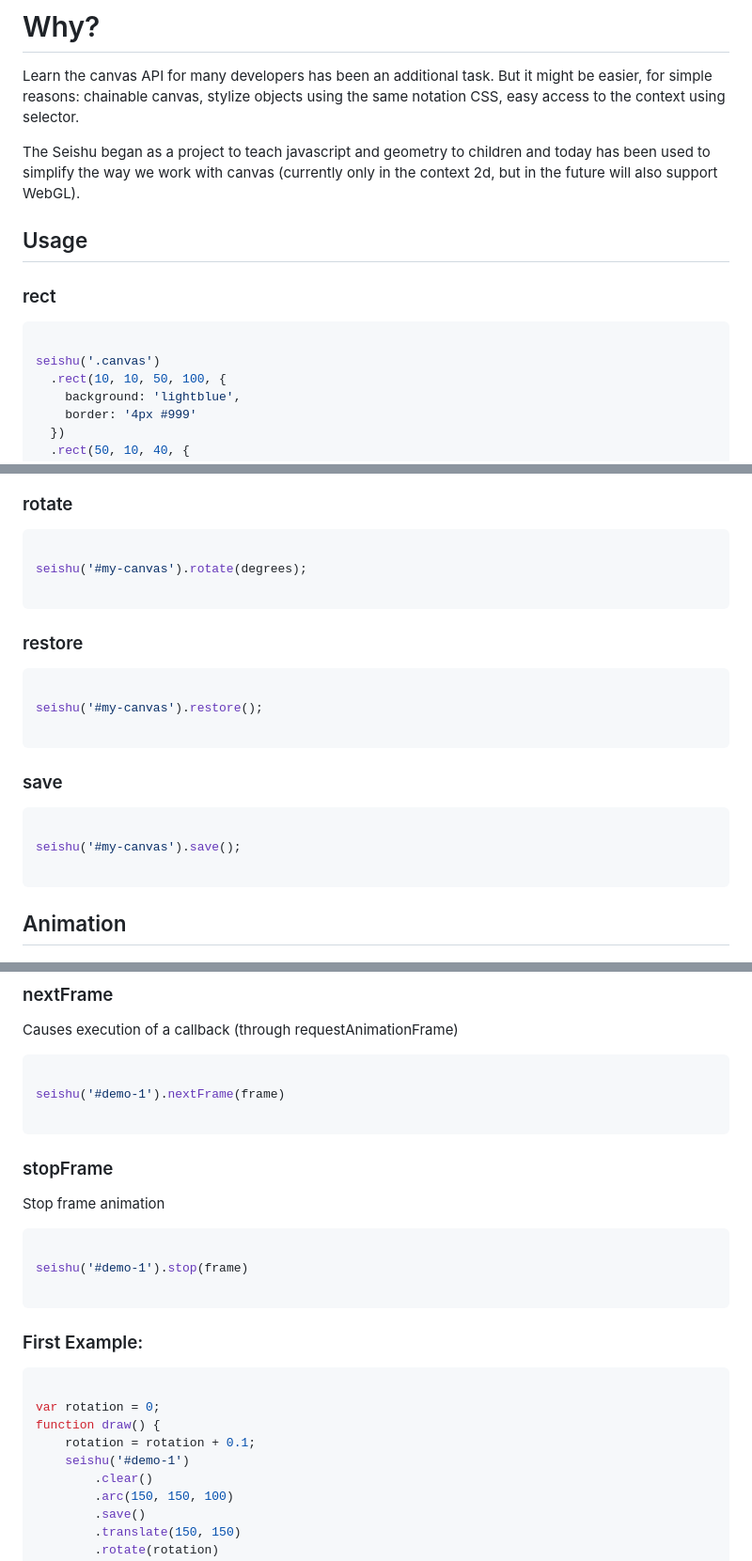
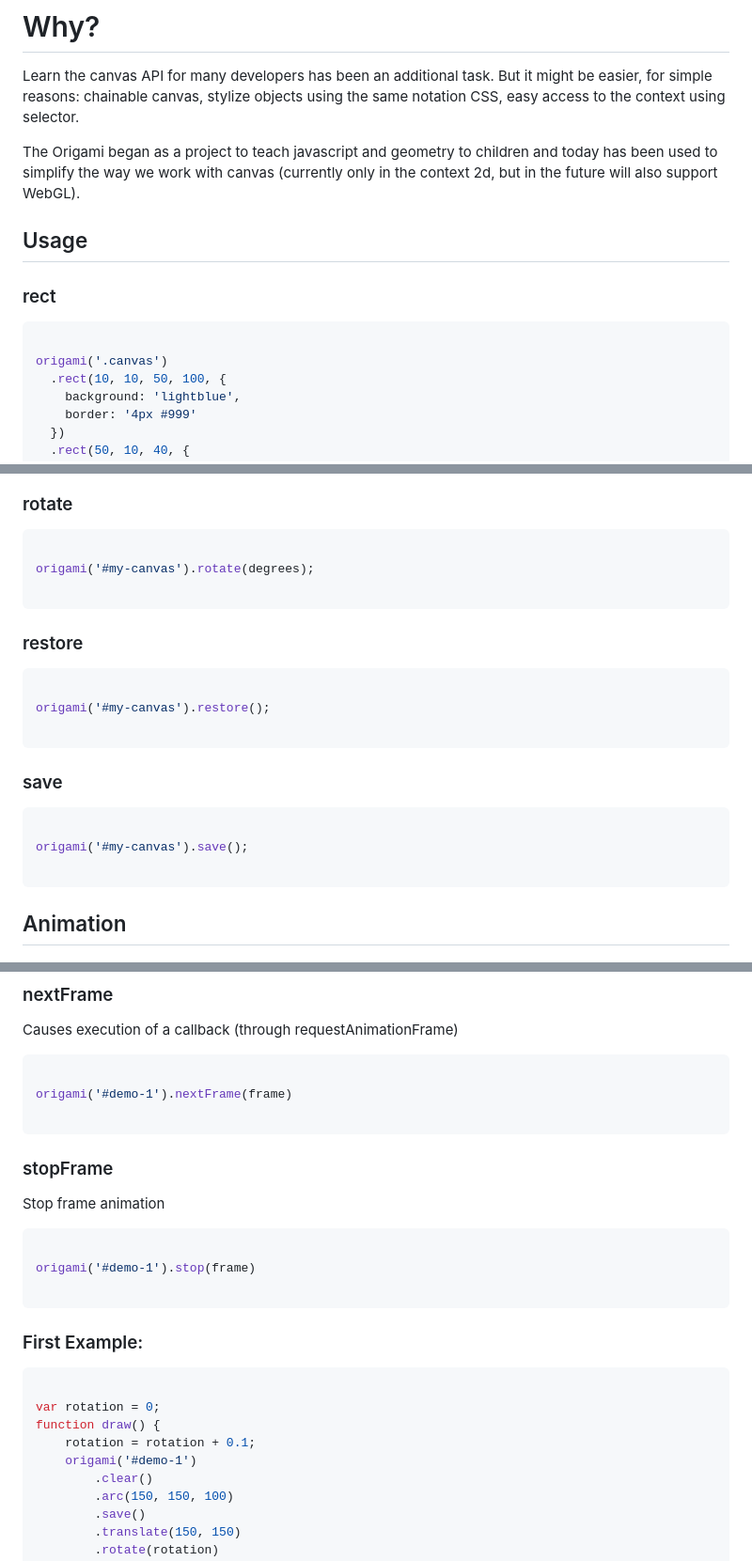
Before and after one commit to raphamorim/origami.js, a Markdown page: README.md, 3 parts joined by grey strips. Shown: that part at 94% size. GitHub-like rendering.

Commit message:
rename entire project

````diff
--- a/README.md
+++ b/README.md
@@ -8,7 +8,7 @@ Initially it's a tool for teaching geometry, web and javascript in schools. Curr
 
 Learn the canvas API for many developers has been an additional task. But it might be easier, for simple reasons: chainable canvas, stylize objects using the same notation CSS, easy access to the context using selector.
 
-The Seishu began as a project to teach javascript and geometry to children and today has been used to simplify the way we work with canvas (currently only in the context 2d, but in the future will also support WebGL).
+The Origami began as a project to teach javascript and geometry to children and today has been used to simplify the way we work with canvas (currently only in the context 2d, but in the future will also support WebGL).
 
 ## Usage
 
@@ -16,7 +16,7 @@ The Seishu began as a project to teach javascript and geometry to children and t
 
 ```javascript
 
-seishu('.canvas')
+origami('.canvas')
   .rect(10, 10, 50, 100, {
     background: 'lightblue',
     border: '4px #999'
@@ -214,7 +214,7 @@ seishu('#demo-1')
 
 ```javascript
 
-seishu('#my-canvas').rotate(degrees);
+origami('#my-canvas').rotate(degrees);
 
 ```
 
@@ -222,7 +222,7 @@ seishu('#my-canvas').rotate(degrees);
 
 ```javascript
 
-seishu('#my-canvas').restore();
+origami('#my-canvas').restore();
 
 ```
 
@@ -230,7 +230,7 @@ seishu('#my-canvas').restore();
 
 ```javascript
 
-seishu('#my-canvas').save();
+origami('#my-canvas').save();
 
 ```
 
@@ -269,7 +269,7 @@ Causes execution of a callback (through requestAnimationFrame)
 
 ```javascript
 
-seishu('#demo-1').nextFrame(frame)
+origami('#demo-1').nextFrame(frame)
 
 ```
 
@@ -279,7 +279,7 @@ Stop frame animation
 
 ```javascript
 
-seishu('#demo-1').stop(frame)
+origami('#demo-1').stop(frame)
 
 ```
 
@@ -290,7 +290,7 @@ seishu('#demo-1').stop(frame)
 var rotation = 0;
 function draw() {
     rotation = rotation + 0.1;
-    seishu('#demo-1')
+    origami('#demo-1')
         .clear()
         .arc(150, 150, 100)
         .save()
````
Also changed, not shown: other parts of README.md (+37 -37 lines), logos/logo-origami.jpg (added), logos/logo-seishu.jpg (deleted), 3 other files.
